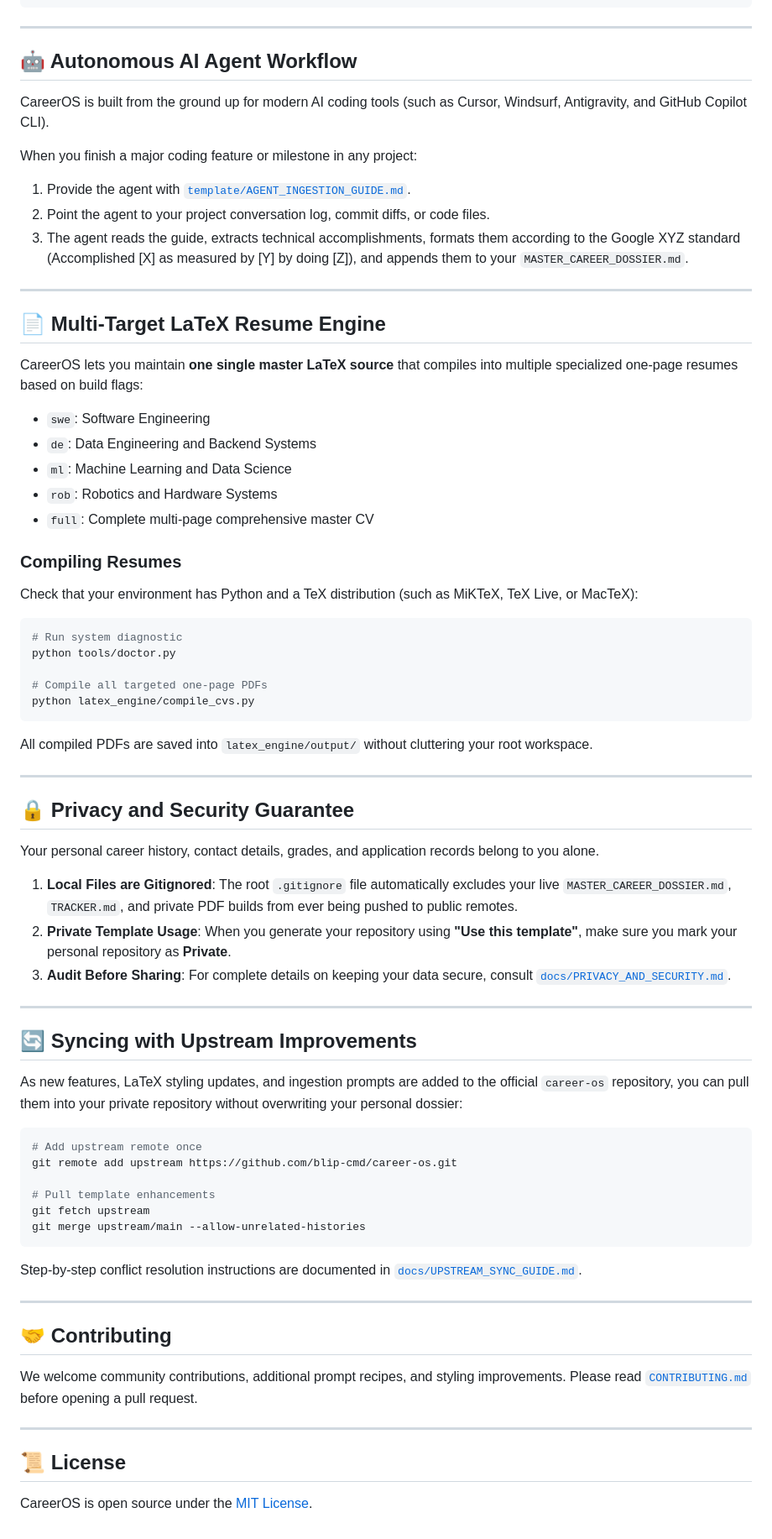
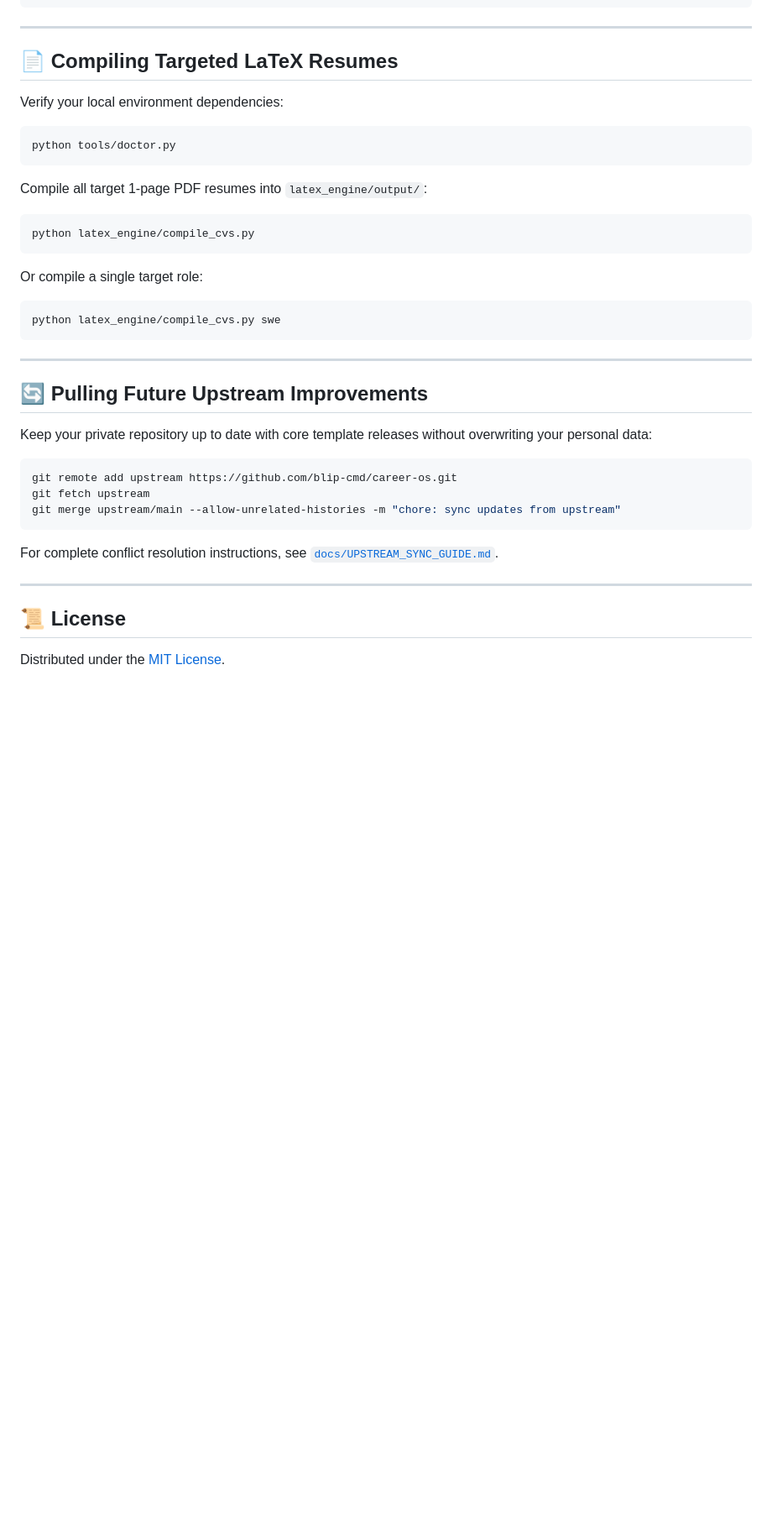
Before and after one commit to blip-cmd/dossier-engine, a Markdown page: README.md, the part around one of its changes. Shown at 84% size. Drawn GitHub-style; blank space fills up the shorter version.

````diff
--- a/README.md
+++ b/README.md
@@ -72,76 +106,39 @@ career-os/
 
 ---
 
-## 🤖 Autonomous AI Agent Workflow
+## 📄 Compiling Targeted LaTeX Resumes
 
-CareerOS is built from the ground up for modern AI coding tools (such as Cursor, Windsurf, Antigravity, and GitHub Copilot CLI).
+Verify your local environment dependencies:
+```bash
+python tools/doctor.py
+```
 
-When you finish a major coding feature or milestone in any project:
-1. Provide the agent with [`template/AGENT_INGESTION_GUIDE.md`](template/AGENT_INGESTION_GUIDE.md).
-2. Point the agent to your project conversation log, commit diffs, or code files.
-3. The agent reads the guide, extracts technical accomplishments, formats them according to the Google XYZ standard (Accomplished [X] as measured by [Y] by doing [Z]), and appends them to your `MASTER_CAREER_DOSSIER.md`.
+Compile all target 1-page PDF resumes into `latex_engine/output/`:
+```bash
+python latex_engine/compile_cvs.py
+```
+
+Or compile a single target role:
+```bash
+python latex_engine/compile_cvs.py swe
+```
 
 ---
 
-## 📄 Multi-Target LaTeX Resume Engine
+## 🔄 Pulling Future Upstream Improvements
 
-CareerOS lets you maintain **one single master LaTeX source** that compiles into multiple specialized one-page resumes based on build flags:
-
-- `swe`: Software Engineering
-- `de`: Data Engineering and Backend Systems
-- `ml`: Machine Learning and Data Science
-- `rob`: Robotics and Hardware Systems
-- `full`: Complete multi-page comprehensive master CV
-
-### Compiling Resumes
-
-Check that your environment has Python and a TeX distribution (such as MiKTeX, TeX Live, or MacTeX):
+Keep your private repository up to date with core template releases without overwriting your personal data:
 
 ```bash
-# Run system diagnostic
-python tools/doctor.py
-
-# Compile all targeted one-page PDFs
-python latex_engine/compile_cvs.py
+git remote add upstream https://github.com/blip-cmd/career-os.git
+git fetch upstream
+git merge upstream/main --allow-unrelated-histories -m "chore: sync updates from upstream"
 ```
 
-All compiled PDFs are saved into `latex_engine/output/` without cluttering your root workspace.
-
----
-
-## 🔒 Privacy and Security Guarantee
-
-Your personal career history, contact details, grades, and application records belong to you alone.
-
-1. **Local Files are Gitignored**: The root `.gitignore` file automatically excludes your live `MASTER_CAREER_DOSSIER.md`, `TRACKER.md`, and private PDF builds from ever being pushed to public remotes.
-2. **Private Template Usage**: When you generate your repository using **"Use this template"**, make sure you mark your personal repository as **Private**.
-3. **Audit Before Sharing**: For complete details on keeping your data secure, consult [`docs/PRIVACY_AND_SECURITY.md`](docs/PRIVACY_AND_SECURITY.md).
-
----
-
-## 🔄 Syncing with Upstream Improvements
-
-As new features, LaTeX styling updates, and ingestion prompts are added to the official `career-os` repository, you can pull them into your private repository without overwriting your personal dossier:
-
-```bash
-# Add upstream remote once
-git remote add upstream https://github.com/blip-cmd/career-os.git
-
-# Pull template enhancements
-git fetch upstream
-git merge upstream/main --allow-unrelated-histories
-```
-
-Step-by-step conflict resolution instructions are documented in [`docs/UPSTREAM_SYNC_GUIDE.md`](docs/UPSTREAM_SYNC_GUIDE.md).
-
----
-
-## 🤝 Contributing
-
-We welcome community contributions, additional prompt recipes, and styling improvements. Please read [`CONTRIBUTING.md`](CONTRIBUTING.md) before opening a pull request.
+For complete conflict resolution instructions, see [`docs/UPSTREAM_SYNC_GUIDE.md`](docs/UPSTREAM_SYNC_GUIDE.md).
 
 ---
 
 ## 📜 License
 
-CareerOS is open source under the [MIT License](LICENSE).
+Distributed under the [MIT License](LICENSE).
````
Also changed, not shown: other parts of README.md (+55 -21 lines).
